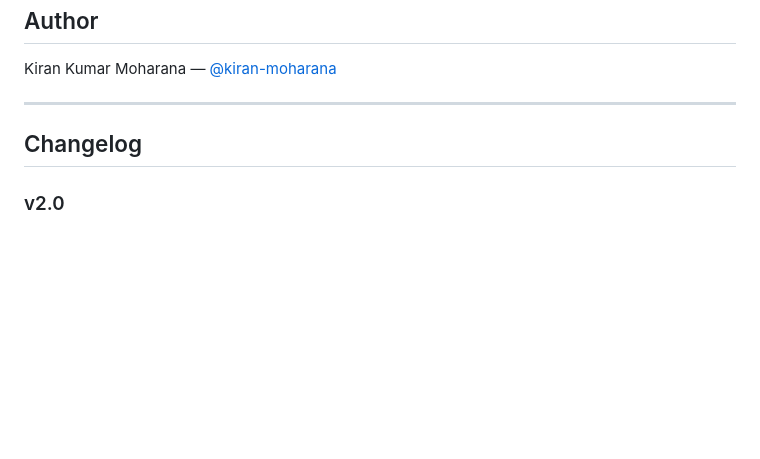
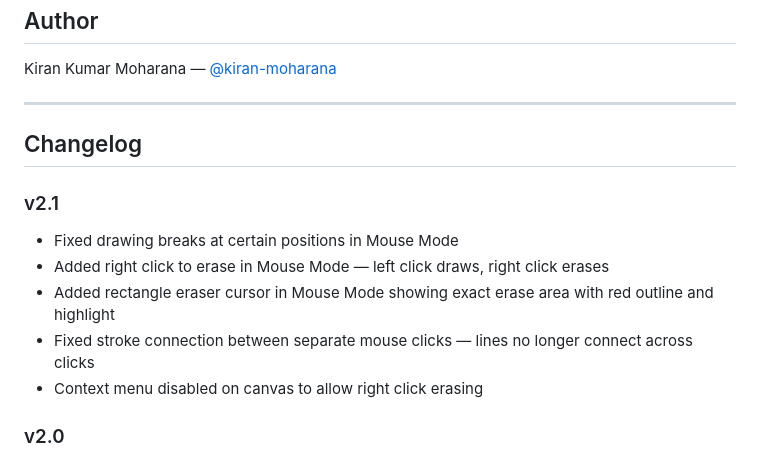
Before and after one commit to kiran-moharana/air-page, a Markdown page: README.md, the part around the change. GitHub-like rendering; blank space fills up the shorter version.

Commit message:
add v2.1 changelog

```diff
--- a/README.md
+++ b/README.md
@@ -70,6 +70,14 @@ Kiran Kumar Moharana — [@kiran-moharana](https://github.com/kiran-moharana)
 ## Changelog
 
 
+### v2.1
+- Fixed drawing breaks at certain positions in Mouse Mode
+- Added right click to erase in Mouse Mode — left click draws, right click erases
+- Added rectangle eraser cursor in Mouse Mode showing exact erase area with red outline and highlight
+- Fixed stroke connection between separate mouse clicks — lines no longer connect across clicks
+- Context menu disabled on canvas to allow right click erasing
+
+
 ### v2.0
 - Added Mouse Mode — toggle between Hand Mode and Mouse Mode from top right panel
 - Custom brush cursor in Mouse Mode — colored circle matching brush color with white highlight
```
